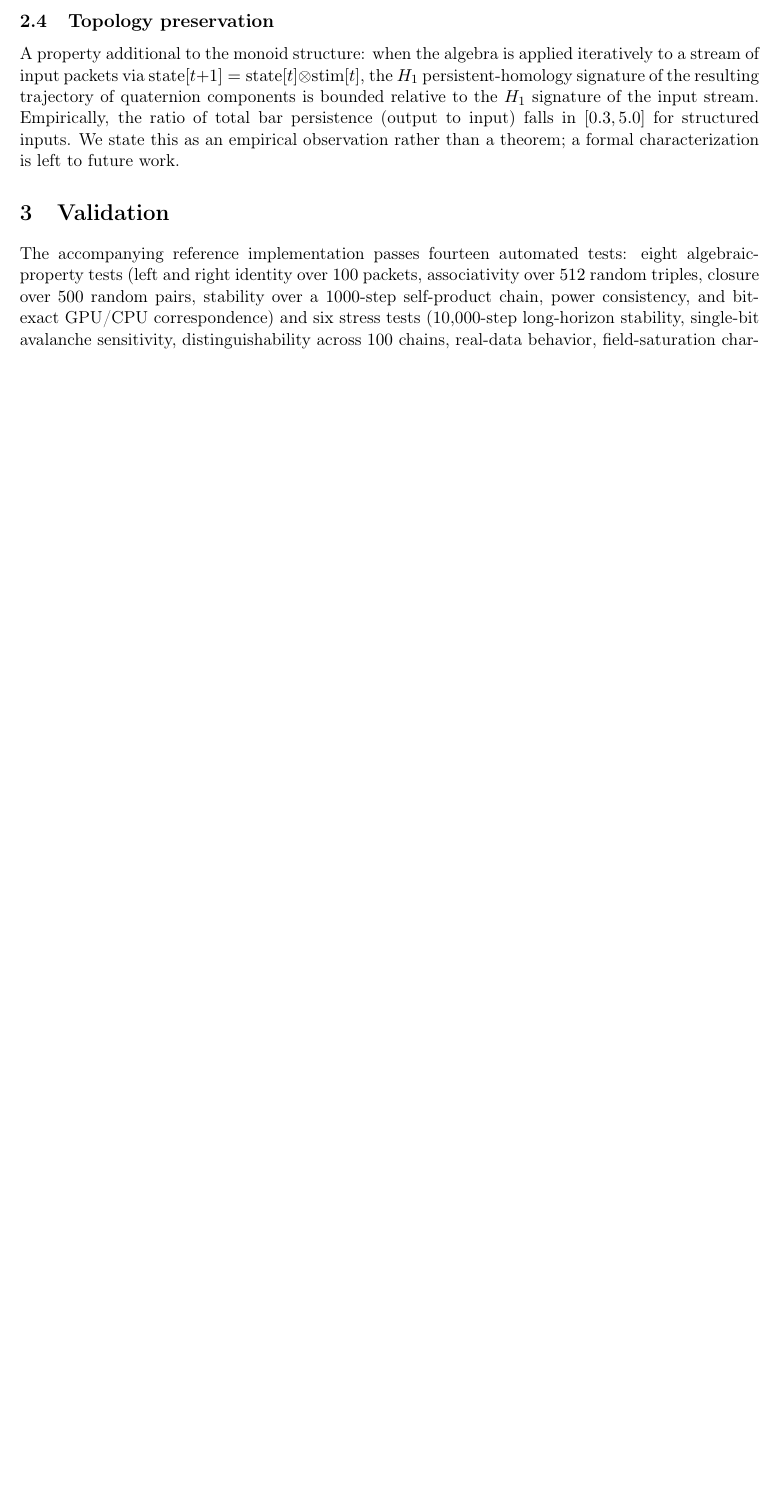
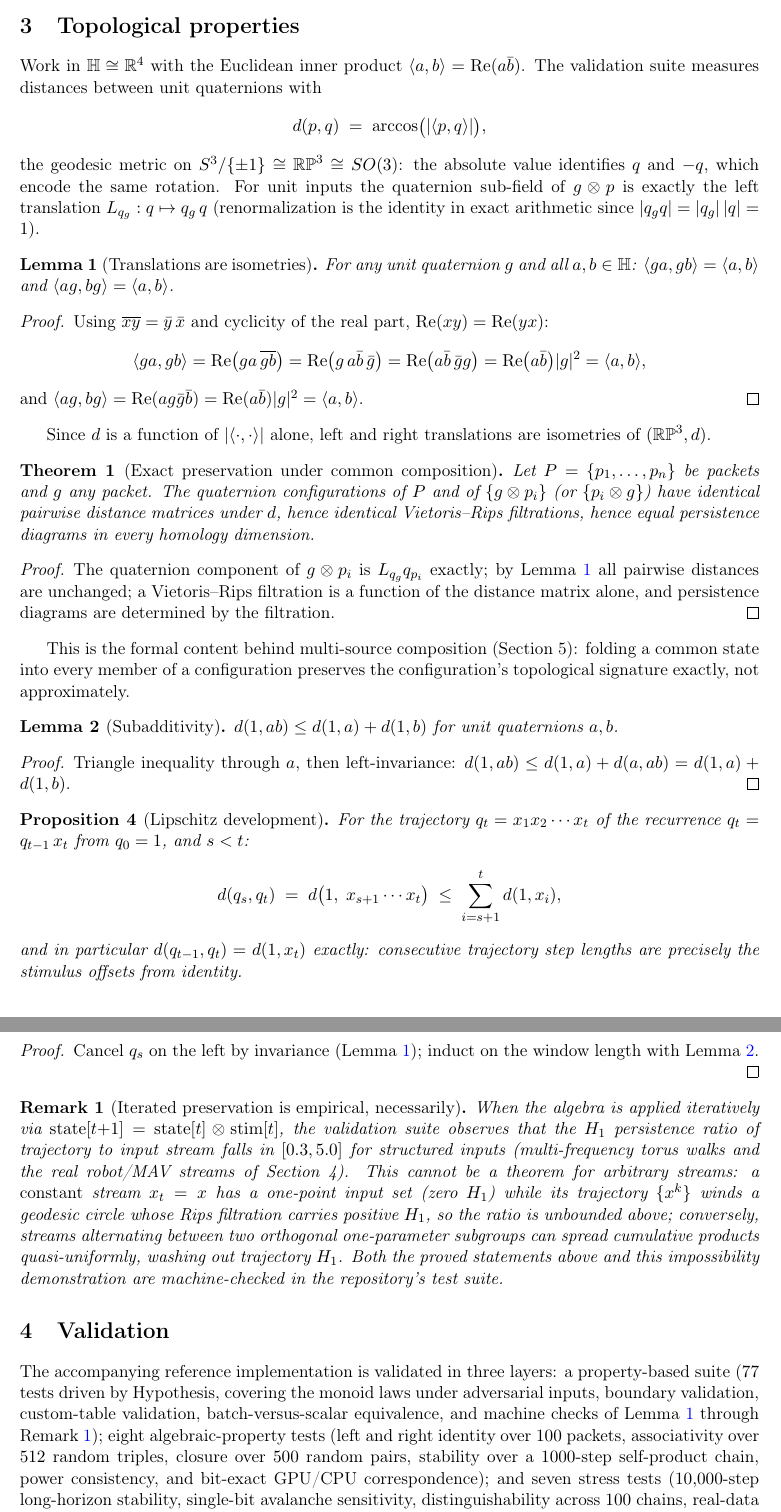
Before and after one commit to consigcody94/quaternion-monoid-algebra, a LaTeX paper (paper/arxiv/main.tex): part of page 3 of 4 before the commit and two parts of pages 3 and 4 of 5 after it, the two joined at a grey line, cut at the place of the change, the shorter picture padded with empty space. Compiled offline with pdfLaTeX.

Commit message:
Discoverability: refresh arXiv manuscript with v0.3.0 results, add citing section and CI badge
- paper/arxiv/main.tex: add the Section 3 topological results (isometry
  lemma, exact-preservation theorem, Lipschitz development, empirical
  scoping remark) with proofs; update validation to the layered suite and
  both real datasets; add Burri2016; rebuild main.pdf (tectonic 0.16.9)
- README: BibTeX citing section (Zenodo concept DOI) + CI status badge
- Repo metadata (set via API): 12 discovery topics, homepage -> DOI

Co-Authored-By: Claude Fable 5 <noreply@anthropic.com>

```diff
--- a/paper/arxiv/main.tex
+++ b/paper/arxiv/main.tex
@@ -13,14 +13,16 @@
 
 \newtheorem{theorem}{Theorem}
 \newtheorem{proposition}{Proposition}
+\newtheorem{lemma}{Lemma}
 \newtheorem{definition}{Definition}
+\newtheorem{remark}{Remark}
 
 \title{Compositional Algebra over Fixed-Width\\
 Quaternionic-Symbolic State Packets}
 \author{Cody Churchwell\\
 \small Independent Researcher\\
 \small \texttt{github.com/consigcody94/quaternion-monoid-algebra}}
-\date{May 2026}
+\date{May 2026 (v1); July 2026 (this version, adding the isometry results of Section 3)}
 
 \begin{document}
 \maketitle
@@ -146,24 +158,114 @@ associative operations is associative.
 Together these three propositions establish that the packet space, equipped
 with $\otimes$, is a monoid.
 
-\subsection{Topology preservation}
+\section{Topological properties}
 
-A property additional to the monoid structure: when the algebra is applied
-iteratively to a stream of input packets via $\mathrm{state}[t{+}1] =
-\mathrm{state}[t] \otimes \mathrm{stim}[t]$, the $H_1$ persistent-homology
-signature of the resulting trajectory of quaternion components is bounded
-relative to the $H_1$ signature of the input stream. Empirically, the ratio of
-total bar persistence (output to input) falls in $[0.3, 5.0]$ for structured
-inputs. We state this as an empirical observation rather than a theorem; a
-formal characterization is left to future work.
+Work in $\mathbb{H} \cong \mathbb{R}^4$ with the Euclidean inner product
+$\langle a, b\rangle = \mathrm{Re}(a\bar b)$. The validation suite measures
+distances between unit quaternions with
+\[
+d(p, q) \;=\; \arccos\bigl(\lvert\langle p, q\rangle\rvert\bigr),
+\]
+the geodesic metric on $S^3/\{\pm 1\} \cong \mathbb{RP}^3 \cong SO(3)$: the
+absolute value identifies $q$ and $-q$, which encode the same rotation. For
+unit inputs the quaternion sub-field of $g \otimes p$ is exactly the left
+translation $L_{q_g}: q \mapsto q_g\, q$ (renormalization is the identity
+in exact arithmetic since $\lvert q_g q\rvert = \lvert q_g\rvert\,\lvert
+q\rvert = 1$).
+
+\begin{lemma}[Translations are isometries]\label{lem:iso}
+For any unit quaternion $g$ and all $a, b \in \mathbb{H}$:
+$\langle ga, gb\rangle = \langle a, b\rangle$ and
+$\langle ag, bg\rangle = \langle a, b\rangle$.
+\end{lemma}
+
+\begin{proof}
+Using $\overline{xy} = \bar y\,\bar x$ and cyclicity of the real part,
+$\mathrm{Re}(xy) = \mathrm{Re}(yx)$:
+\[
+\langle ga, gb\rangle
+  = \mathrm{Re}\bigl(ga\,\overline{gb}\bigr)
+  = \mathrm{Re}\bigl(g\,a\bar b\,\bar g\bigr)
+  = \mathrm{Re}\bigl(a\bar b\,\bar g g\bigr)
+  = \mathrm{Re}\bigl(a\bar b\bigr)\lvert g\rvert^2
+  = \langle a, b\rangle,
+\]
+and $\langle ag, bg\rangle = \mathrm{Re}(ag\bar g\bar b) =
+\mathrm{Re}(a\bar b)\lvert g\rvert^2 = \langle a, b\rangle$.
+\end{proof}
+
+Since $d$ is a function of $\lvert\langle\cdot,\cdot\rangle\rvert$ alone,
+left and right translations are isometries of $(\mathbb{RP}^3, d)$.
+
+\begin{theorem}[Exact preservation under common composition]\label{thm:exact}
+Let $P = \{p_1, \dots, p_n\}$ be packets and $g$ any packet. The quaternion
+configurations of $P$ and of $\{g \otimes p_i\}$ (or $\{p_i \otimes g\}$)
+have identical pairwise distance matrices under $d$, hence identical
+Vietoris--Rips filtrations, hence equal persistence diagrams in every
+homology dimension.
+\end{theorem}
+
+\begin{proof}
+The quaternion component of $g \otimes p_i$ is $L_{q_g} q_{p_i}$ exactly;
+by Lemma~\ref{lem:iso} all pairwise distances are unchanged; a
+Vietoris--Rips filtration is a function of the distance matrix alone, and
+persistence diagrams are determined by the filtration.
+\end{proof}
+
+This is the formal content behind multi-source composition (Section 5):
+folding a common state into every member of a configuration preserves the
+configuration's topological signature exactly, not approximately.
+
+\begin{lemma}[Subadditivity]\label{lem:sub}
+$d(1, ab) \le d(1, a) + d(1, b)$ for unit quaternions $a, b$.
+\end{lemma}
+
+\begin{proof}
+Triangle inequality through $a$, then left-invariance:
+$d(1, ab) \le d(1, a) + d(a, ab) = d(1, a) + d(1, b)$.
+\end{proof}
+
+\begin{proposition}[Lipschitz development]\label{prop:dev}
+For the trajectory $q_t = x_1 x_2 \cdots x_t$ of the recurrence
+$q_t = q_{t-1}\, x_t$ from $q_0 = 1$, and $s < t$:
+\[
+d(q_s, q_t) \;=\; d\bigl(1,\; x_{s+1} \cdots x_t\bigr)
+  \;\le\; \sum_{i=s+1}^{t} d(1, x_i),
+\]
+and in particular $d(q_{t-1}, q_t) = d(1, x_t)$ exactly: consecutive
+trajectory step lengths are precisely the stimulus offsets from identity.
+\end{proposition}
+
+\begin{proof}
+Cancel $q_s$ on the left by invariance (Lemma~\ref{lem:iso}); induct on the
+window length with Lemma~\ref{lem:sub}.
+\end{proof}
+
+\begin{remark}[Iterated preservation is empirical, necessarily]\label{rem:emp}
+When the algebra is applied iteratively via $\mathrm{state}[t{+}1] =
+\mathrm{state}[t] \otimes \mathrm{stim}[t]$, the validation suite observes
+that the $H_1$ persistence ratio of trajectory to input stream falls in
+$[0.3, 5.0]$ for structured inputs (multi-frequency torus walks and the
+real robot/MAV streams of Section 4). This cannot be a theorem for
+arbitrary streams: a \emph{constant} stream $x_t = x$ has a one-point input
+set (zero $H_1$) while its trajectory $\{x^k\}$ winds a geodesic circle
+whose Rips filtration carries positive $H_1$, so the ratio is unbounded
+above; conversely, streams alternating between two orthogonal one-parameter
+subgroups can spread cumulative products quasi-uniformly, washing out
+trajectory $H_1$. Both the proved statements above and this impossibility
+demonstration are machine-checked in the repository's test suite.
+\end{remark}
 
 \section{Validation}
 
-The accompanying reference implementation passes fourteen automated tests:
-eight algebraic-property tests (left and right identity over $100$ packets,
-associativity over $512$ random triples, closure over $500$ random pairs,
-stability over a $1000$-step self-product chain, power consistency, and
-bit-exact GPU/CPU correspondence) and six stress tests ($10{,}000$-step
-long-horizon stability, single-bit avalanche sensitivity, distinguishability
-across $100$ chains, real-data behavior, field-saturation characterization, and
-scale stability).
+The accompanying reference implementation is validated in three layers: a
+property-based suite ($77$ tests driven by Hypothesis, covering the monoid
+laws under adversarial inputs, boundary validation, custom-table
+validation, batch-versus-scalar equivalence, and machine checks of
+Lemma~\ref{lem:iso} through Remark~\ref{rem:emp}); eight algebraic-property
+tests (left and right identity over $100$ packets, associativity over $512$
+random triples, closure over $500$ random pairs, stability over a
+$1000$-step self-product chain, power consistency, and bit-exact GPU/CPU
+correspondence); and seven stress tests ($10{,}000$-step long-horizon
+stability, single-bit avalanche sensitivity, distinguishability across
+$100$ chains, real-data behavior on two public motion streams,
```
Also changed, not shown: README.md, paper/arxiv/main.pdf, paper/arxiv/main.tex (48 more changed lines).
